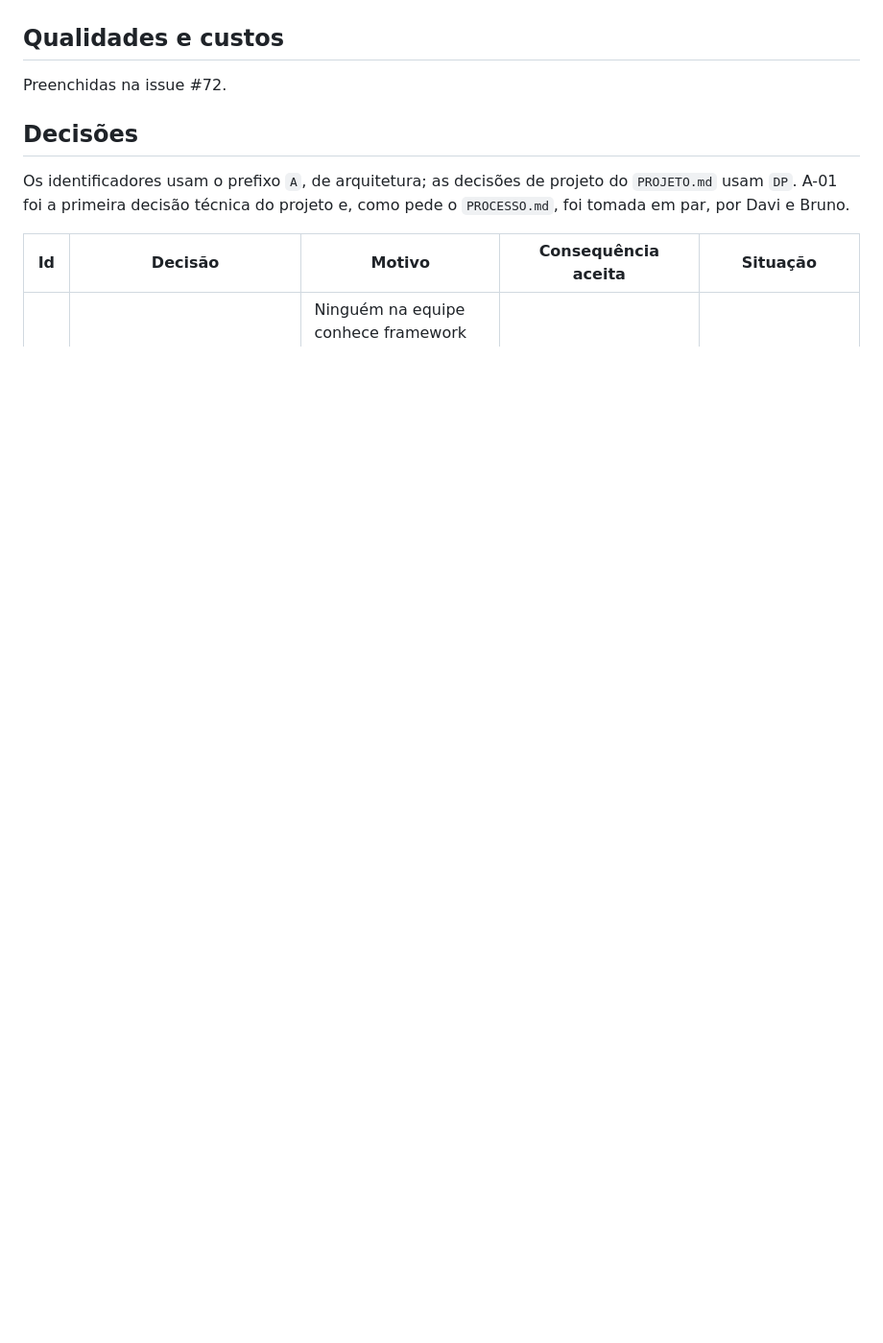
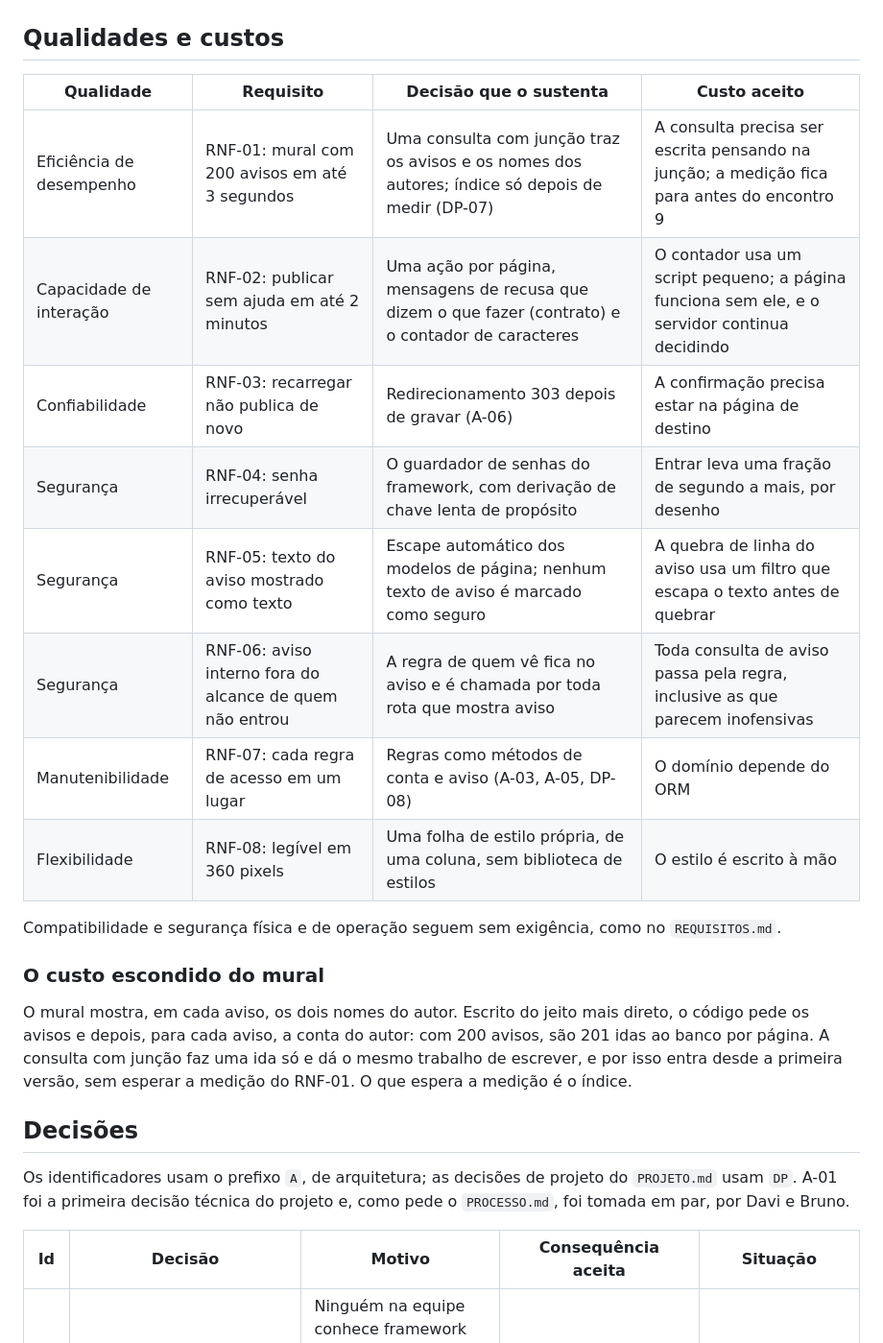
Before and after one commit to jacksongomesbr/uft-cc-es-mini-mural, a Markdown page: ARQUITETURA.md, the part around one of its changes. Shown at 96% size. GitHub-like rendering; blank space fills up the shorter version.

```diff
--- a/ARQUITETURA.md
+++ b/ARQUITETURA.md
@@ -81,7 +100,27 @@ Preenchidas na issue #72.
 
 ## Qualidades e custos
 
-Preenchidas na issue #72.
+| Qualidade | Requisito | Decisão que o sustenta | Custo aceito |
+|---|---|---|---|
+| Eficiência de desempenho | RNF-01: mural com 200 avisos em até 3 segundos | Uma consulta com junção traz os avisos e os nomes dos autores; índice só depois de medir (DP-07) | A consulta precisa ser escrita pensando na junção; a medição fica para antes do encontro 9 |
+| Capacidade de interação | RNF-02: publicar sem ajuda em até 2 minutos | Uma ação por página, mensagens de recusa que dizem o que fazer (contrato) e o contador de caracteres | O contador usa um script pequeno; a página funciona sem ele, e o servidor continua decidindo |
+| Confiabilidade | RNF-03: recarregar não publica de novo | Redirecionamento 303 depois de gravar (A-06) | A confirmação precisa estar na página de destino |
+| Segurança | RNF-04: senha irrecuperável | O guardador de senhas do framework, com derivação de chave lenta de propósito | Entrar leva uma fração de segundo a mais, por desenho |
+| Segurança | RNF-05: texto do aviso mostrado como texto | Escape automático dos modelos de página; nenhum texto de aviso é marcado como seguro | A quebra de linha do aviso usa um filtro que escapa o texto antes de quebrar |
+| Segurança | RNF-06: aviso interno fora do alcance de quem não entrou | A regra de quem vê fica no aviso e é chamada por toda rota que mostra aviso | Toda consulta de aviso passa pela regra, inclusive as que parecem inofensivas |
+| Manutenibilidade | RNF-07: cada regra de acesso em um lugar | Regras como métodos de conta e aviso (A-03, A-05, DP-08) | O domínio depende do ORM |
+| Flexibilidade | RNF-08: legível em 360 pixels | Uma folha de estilo própria, de uma coluna, sem biblioteca de estilos | O estilo é escrito à mão |
+
+Compatibilidade e segurança física e de operação seguem sem exigência, como no
+`REQUISITOS.md`.
+
+### O custo escondido do mural
+
+O mural mostra, em cada aviso, os dois nomes do autor. Escrito do jeito mais
+direto, o código pede os avisos e depois, para cada aviso, a conta do autor:
+com 200 avisos, são 201 idas ao banco por página. A consulta com junção faz uma
+ida só e dá o mesmo trabalho de escrever, e por isso entra desde a primeira
+versão, sem esperar a medição do RNF-01. O que espera a medição é o índice.
 
 ## Decisões
 
```
Also changed, not shown: other parts of ARQUITETURA.md (+21 -1 lines).
